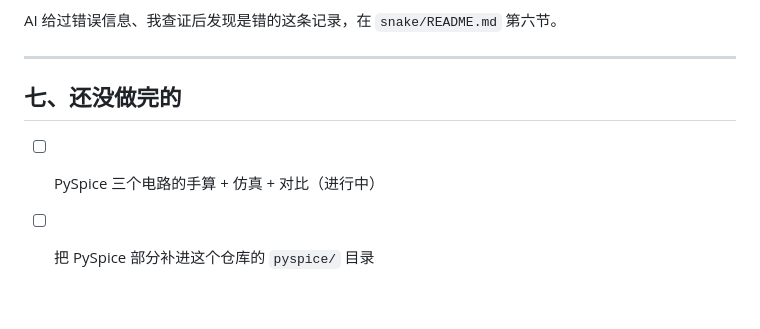
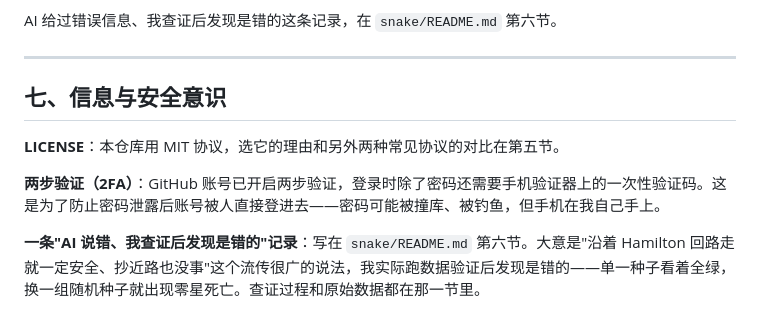
Before and after one commit to Refullx/refullx.github.io, a Markdown page: README.md, the part around the change. GitHub-like rendering.

Commit message:
docs: 第五、六节改为口语化表达，补充两步验证与安全意识说明

```diff
--- a/README.md
+++ b/README.md
@@ -134,7 +134,10 @@ AI 给过错误信息、我查证后发现是错的这条记录，在 `snake/REA
 
 ---
 
-## 七、还没做完的
+## 七、信息与安全意识
 
-- [ ] PySpice 三个电路的手算 + 仿真 + 对比（进行中）
-- [ ] 把 PySpice 部分补进这个仓库的 `pyspice/` 目录
+**LICENSE**：本仓库用 MIT 协议，选它的理由和另外两种常见协议的对比在第五节。
+
+**两步验证（2FA）**：GitHub 账号已开启两步验证，登录时除了密码还需要手机验证器上的一次性验证码。这是为了防止密码泄露后账号被人直接登进去——密码可能被撞库、被钓鱼，但手机在我自己手上。
+
+**一条"AI 说错、我查证后发现是错的"记录**：写在 `snake/README.md` 第六节。大意是"沿着 Hamilton 回路走就一定安全、抄近路也没事"这个流传很广的说法，我实际跑数据验证后发现是错的——单一种子看着全绿，换一组随机种子就出现零星死亡。查证过程和原始数据都在那一节里。
```
